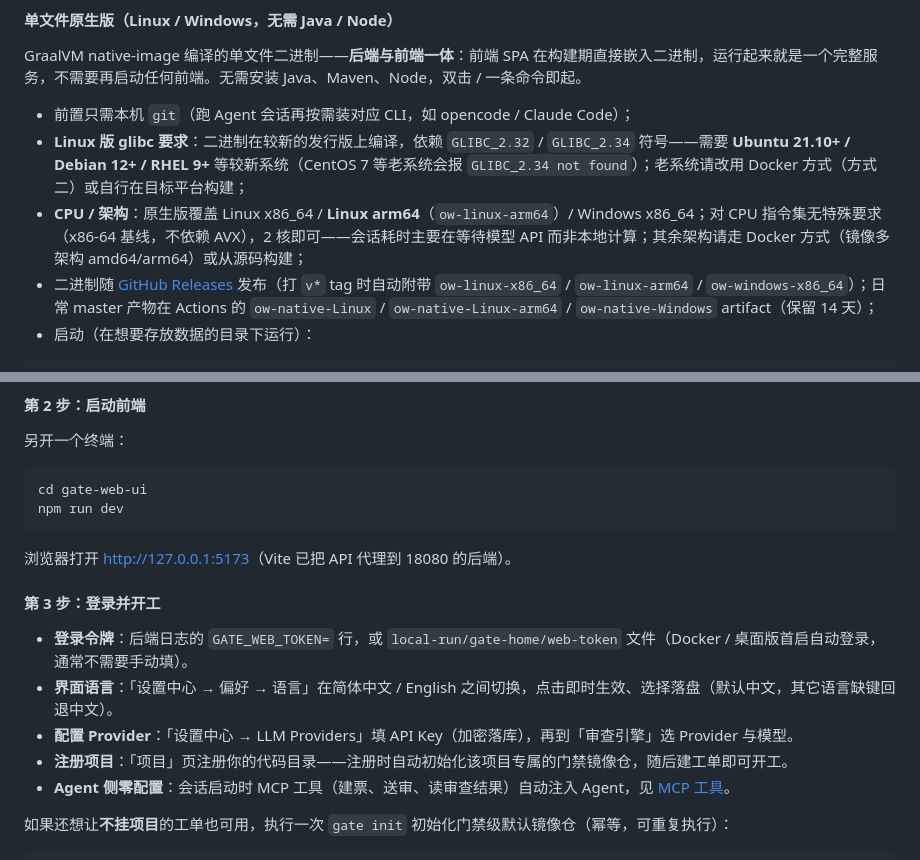
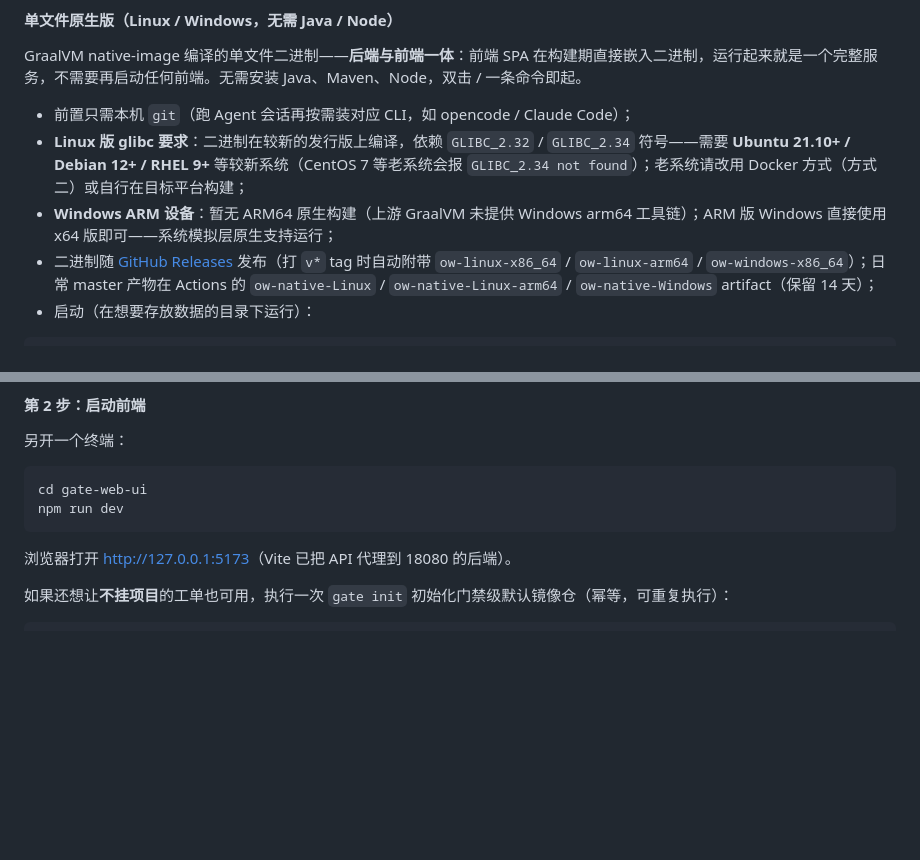
Before and after one commit to Saktawdi/OpenWorktree, a Markdown page: README.md, 2 parts joined by grey strips. Drawn GitHub-style; blank space fills up the shorter version.

````diff
--- a/README.md
+++ b/README.md
@@ -202,7 +202,7 @@ GraalVM native-image 编译的单文件二进制——**后端与前端一体**
 
 - 前置只需本机 `git`（跑 Agent 会话再按需装对应 CLI，如 opencode / Claude Code）；
 - **Linux 版 glibc 要求**：二进制在较新的发行版上编译，依赖 `GLIBC_2.32` / `GLIBC_2.34` 符号——需要 **Ubuntu 21.10+ / Debian 12+ / RHEL 9+** 等较新系统（CentOS 7 等老系统会报 `GLIBC_2.34 not found`）；老系统请改用 Docker 方式（方式二）或自行在目标平台构建；
-- **CPU / 架构**：原生版覆盖 Linux x86_64 / **Linux arm64**（`ow-linux-arm64`）/ Windows x86_64；对 CPU 指令集无特殊要求（x86-64 基线，不依赖 AVX），2 核即可——会话耗时主要在等待模型 API 而非本地计算；其余架构请走 Docker 方式（镜像多架构 amd64/arm64）或从源码构建；
+- **Windows ARM 设备**：暂无 ARM64 原生构建（上游 GraalVM 未提供 Windows arm64 工具链）；ARM 版 Windows 直接使用 x64 版即可——系统模拟层原生支持运行；
 - 二进制随 [GitHub Releases](https://github.com/Saktawdi/OpenWorktree/releases) 发布（打 `v*` tag 时自动附带 `ow-linux-x86_64` / `ow-linux-arm64` / `ow-windows-x86_64`）；日常 master 产物在 Actions 的 `ow-native-Linux` / `ow-native-Linux-arm64` / `ow-native-Windows` artifact（保留 14 天）；
 - 启动（在想要存放数据的目录下运行）：
 
@@ -365,14 +365,6 @@ npm run dev
 
 浏览器打开 <http://127.0.0.1:5173>（Vite 已把 API 代理到 18080 的后端）。
 
-#### 第 3 步：登录并开工
-
-- **登录令牌**：后端日志的 `GATE_WEB_TOKEN=` 行，或 `local-run/gate-home/web-token` 文件（Docker / 桌面版首启自动登录，通常不需要手动填）。
-- **界面语言**：「设置中心 → 偏好 → 语言」在简体中文 / English 之间切换，点击即时生效、选择落盘（默认中文，其它语言缺键回退中文）。
-- **配置 Provider**：「设置中心 → LLM Providers」填 API Key（加密落库），再到「审查引擎」选 Provider 与模型。
-- **注册项目**：「项目」页注册你的代码目录——注册时自动初始化该项目专属的门禁镜像仓，随后建工单即可开工。
-- **Agent 侧零配置**：会话启动时 MCP 工具（建票、送审、读审查结果）自动注入 Agent，见 [MCP 工具](#mcp-工具)。
-
 如果还想让**不挂项目**的工单也可用，执行一次 `gate init` 初始化门禁级默认镜像仓（幂等，可重复执行）：
 
 ```bash
````
Also changed, not shown: CHANGELOG.md (+1 -1 lines), README_EN.md (+1 -9 lines).
